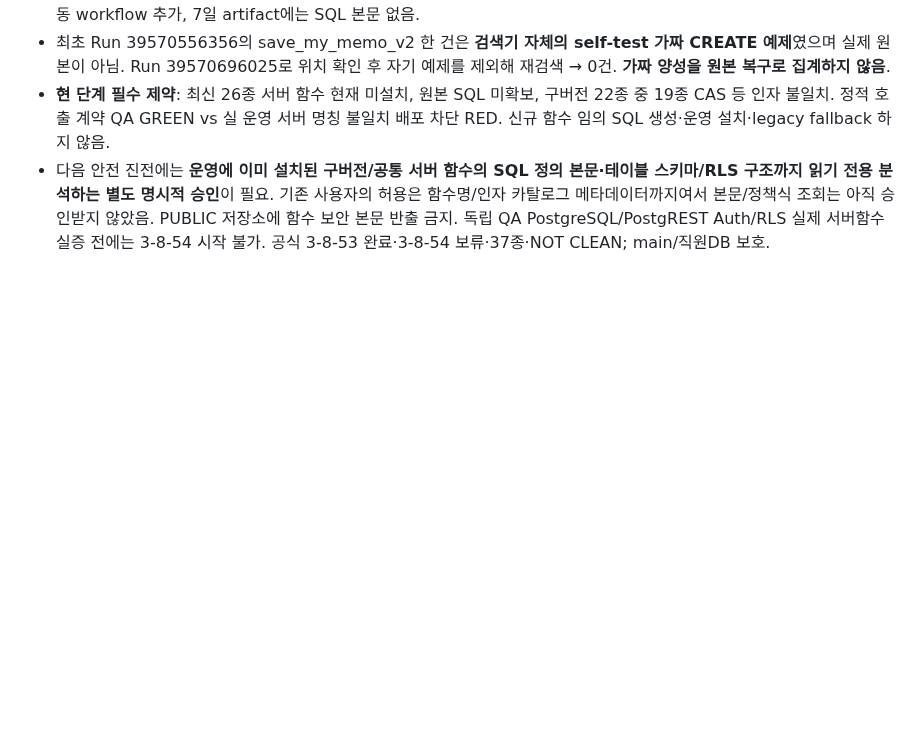
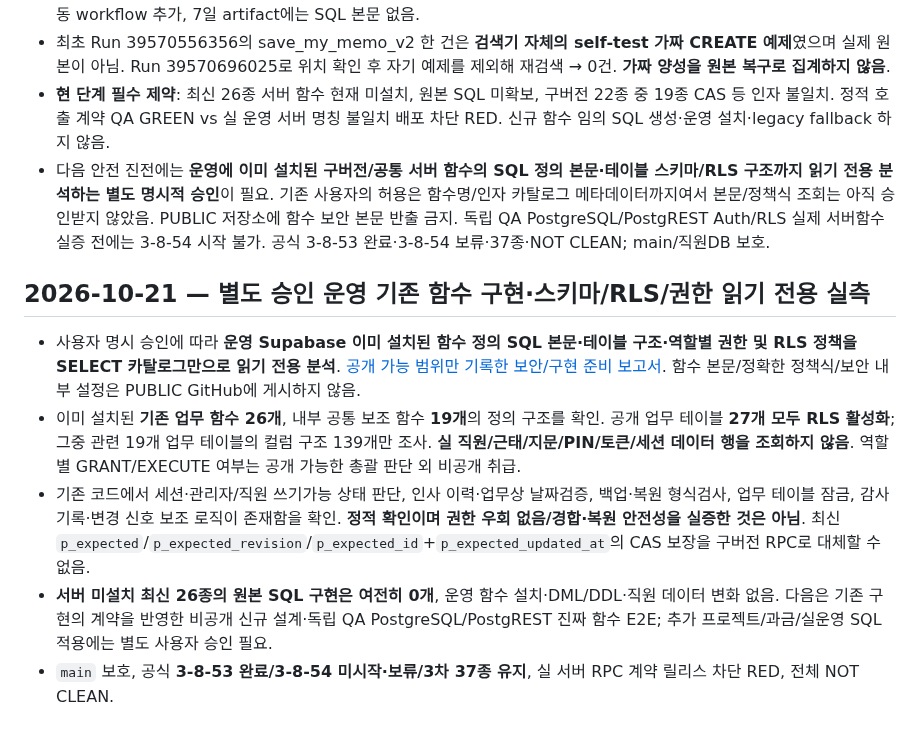
Before and after one commit to eco-i/eco-i.github.io, a Markdown page: qa-round3/START_HERE_NEW_CHAT.md, the part around the change. Drawn GitHub-style; blank space fills up the shorter version.

Commit message:
docs(qa): hand off user-approved catalog-only function source and RLS/ACL audit without exposing security SQL

```diff
--- a/qa-round3/START_HERE_NEW_CHAT.md
+++ b/qa-round3/START_HERE_NEW_CHAT.md
@@ -110,3 +110,10 @@
 - 최초 Run 39570556356의 save_my_memo_v2 한 건은 **검색기 자체의 self-test 가짜 CREATE 예제**였으며 실제 원본이 아님. Run 39570696025로 위치 확인 후 자기 예제를 제외해 재검색 → 0건. **가짜 양성을 원본 복구로 집계하지 않음**.
 - **현 단계 필수 제약**: 최신 26종 서버 함수 현재 미설치, 원본 SQL 미확보, 구버전 22종 중 19종 CAS 등 인자 불일치. 정적 호출 계약 QA GREEN vs 실 운영 서버 명칭 불일치 배포 차단 RED. 신규 함수 임의 SQL 생성·운영 설치·legacy fallback 하지 않음.
 - 다음 안전 진전에는 **운영에 이미 설치된 구버전/공통 서버 함수의 SQL 정의 본문·테이블 스키마/RLS 구조까지 읽기 전용 분석하는 별도 명시적 승인**이 필요. 기존 사용자의 허용은 함수명/인자 카탈로그 메타데이터까지여서 본문/정책식 조회는 아직 승인받지 않았음. PUBLIC 저장소에 함수 보안 본문 반출 금지. 독립 QA PostgreSQL/PostgREST Auth/RLS 실제 서버함수 실증 전에는 3-8-54 시작 불가. 공식 3-8-53 완료·3-8-54 보류·37종·NOT CLEAN; main/직원DB 보호.
+
+## 2026-10-21 — 별도 승인 운영 기존 함수 구현·스키마/RLS/권한 읽기 전용 실측
+- 사용자 명시 승인에 따라 **운영 Supabase 이미 설치된 함수 정의 SQL 본문·테이블 구조·역할별 권한 및 RLS 정책을 SELECT 카탈로그만으로 읽기 전용 분석**. [공개 가능 범위만 기록한 보안/구현 준비 보고서](LIVE_BACKEND_FUNCTION_BODY_SECURITY_REVIEW_READONLY_20261021.md). 함수 본문/정확한 정책식/보안 내부 설정은 PUBLIC GitHub에 게시하지 않음.
+- 이미 설치된 **기존 업무 함수 26개**, 내부 공통 보조 함수 **19개**의 정의 구조를 확인. 공개 업무 테이블 **27개 모두 RLS 활성화**; 그중 관련 19개 업무 테이블의 컬럼 구조 139개만 조사. **실 직원/근태/지문/PIN/토큰/세션 데이터 행을 조회하지 않음**. 역할별 GRANT/EXECUTE 여부는 공개 가능한 총괄 판단 외 비공개 취급.
+- 기존 코드에서 세션·관리자/직원 쓰기가능 상태 판단, 인사 이력·업무상 날짜검증, 백업·복원 형식검사, 업무 테이블 잠금, 감사기록·변경 신호 보조 로직이 존재함을 확인. **정적 확인이며 권한 우회 없음/경합·복원 안전성을 실증한 것은 아님**. 최신 `p_expected`/`p_expected_revision`/`p_expected_id`+`p_expected_updated_at`의 CAS 보장을 구버전 RPC로 대체할 수 없음.
+- **서버 미설치 최신 26종의 원본 SQL 구현은 여전히 0개**, 운영 함수 설치·DML/DDL·직원 데이터 변화 없음. 다음은 기존 구현의 계약을 반영한 비공개 신규 설계·독립 QA PostgreSQL/PostgREST 진짜 함수 E2E; 추가 프로젝트/과금/실운영 SQL 적용에는 별도 사용자 승인 필요.
+- `main` 보호, 공식 **3-8-53 완료/3-8-54 미시작·보류/3차 37종 유지**, 실 서버 RPC 계약 릴리스 차단 RED, 전체 NOT CLEAN.
```
